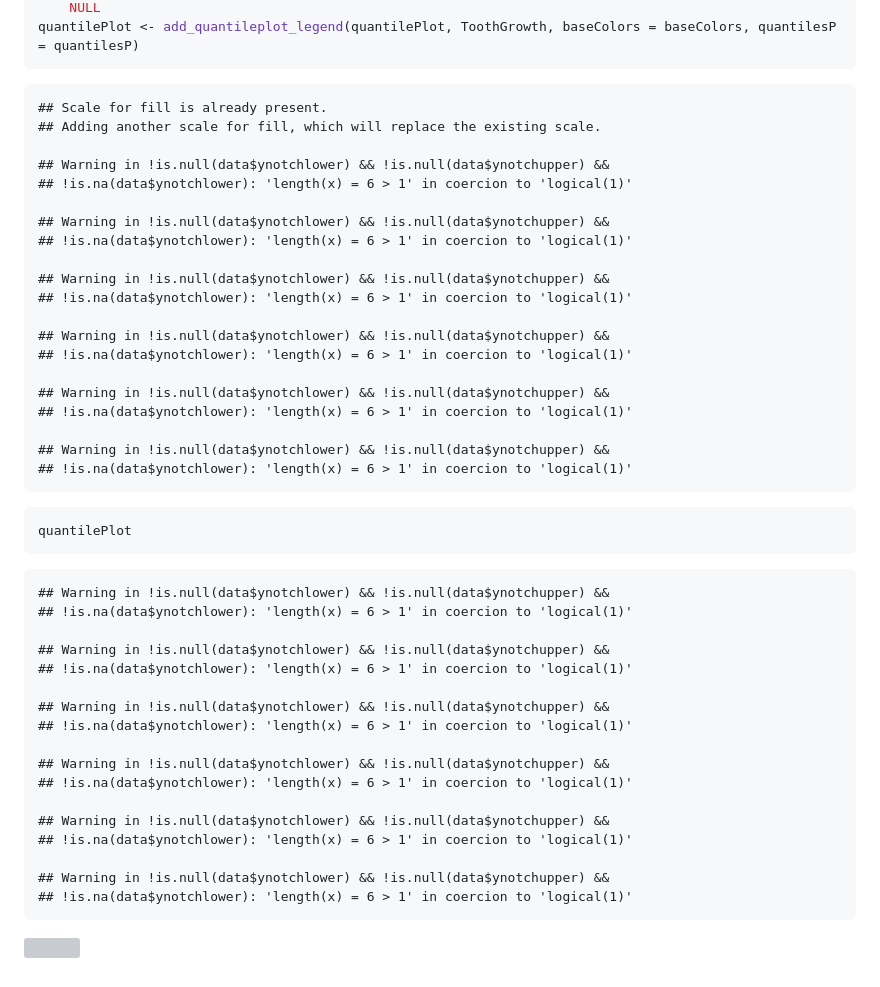
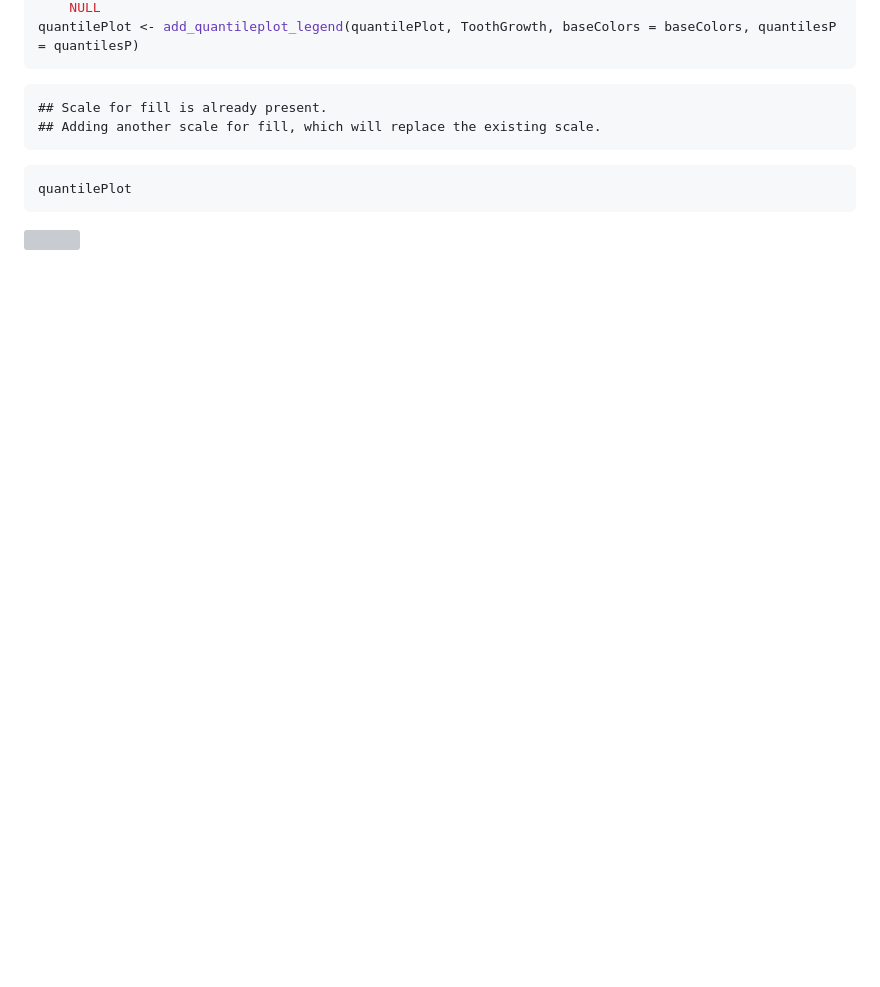
Before and after one commit to karchern/ggquantileplot, a Markdown page: README.md, the part around one of its changes. Drawn GitHub-style; blank space fills up the shorter version; grey boxes are pictures that could not be loaded.

````diff
--- a/README.md
+++ b/README.md
@@ -102,44 +86,8 @@ quantilePlot <- add_quantileplot_legend(quantilePlot, ToothGrowth, baseColors =
     ## Scale for fill is already present.
     ## Adding another scale for fill, which will replace the existing scale.
 
-    ## Warning in !is.null(data$ynotchlower) && !is.null(data$ynotchupper) &&
-    ## !is.na(data$ynotchlower): 'length(x) = 6 > 1' in coercion to 'logical(1)'
-
-    ## Warning in !is.null(data$ynotchlower) && !is.null(data$ynotchupper) &&
-    ## !is.na(data$ynotchlower): 'length(x) = 6 > 1' in coercion to 'logical(1)'
-
-    ## Warning in !is.null(data$ynotchlower) && !is.null(data$ynotchupper) &&
-    ## !is.na(data$ynotchlower): 'length(x) = 6 > 1' in coercion to 'logical(1)'
-
-    ## Warning in !is.null(data$ynotchlower) && !is.null(data$ynotchupper) &&
-    ## !is.na(data$ynotchlower): 'length(x) = 6 > 1' in coercion to 'logical(1)'
-
-    ## Warning in !is.null(data$ynotchlower) && !is.null(data$ynotchupper) &&
-    ## !is.na(data$ynotchlower): 'length(x) = 6 > 1' in coercion to 'logical(1)'
-
-    ## Warning in !is.null(data$ynotchlower) && !is.null(data$ynotchupper) &&
-    ## !is.na(data$ynotchlower): 'length(x) = 6 > 1' in coercion to 'logical(1)'
-
 ``` r
 quantilePlot
 ```
 
-    ## Warning in !is.null(data$ynotchlower) && !is.null(data$ynotchupper) &&
-    ## !is.na(data$ynotchlower): 'length(x) = 6 > 1' in coercion to 'logical(1)'
-
-    ## Warning in !is.null(data$ynotchlower) && !is.null(data$ynotchupper) &&
-    ## !is.na(data$ynotchlower): 'length(x) = 6 > 1' in coercion to 'logical(1)'
-
-    ## Warning in !is.null(data$ynotchlower) && !is.null(data$ynotchupper) &&
-    ## !is.na(data$ynotchlower): 'length(x) = 6 > 1' in coercion to 'logical(1)'
-
-    ## Warning in !is.null(data$ynotchlower) && !is.null(data$ynotchupper) &&
-    ## !is.na(data$ynotchlower): 'length(x) = 6 > 1' in coercion to 'logical(1)'
-
-    ## Warning in !is.null(data$ynotchlower) && !is.null(data$ynotchupper) &&
-    ## !is.na(data$ynotchlower): 'length(x) = 6 > 1' in coercion to 'logical(1)'
-
-    ## Warning in !is.null(data$ynotchlower) && !is.null(data$ynotchupper) &&
-    ## !is.na(data$ynotchlower): 'length(x) = 6 > 1' in coercion to 'logical(1)'
-
 ![](README_files/figure-gfm/unnamed-chunk-4-1.png)<!-- -->
````
Also changed, not shown: other parts of README.md (+12 -28 lines).
